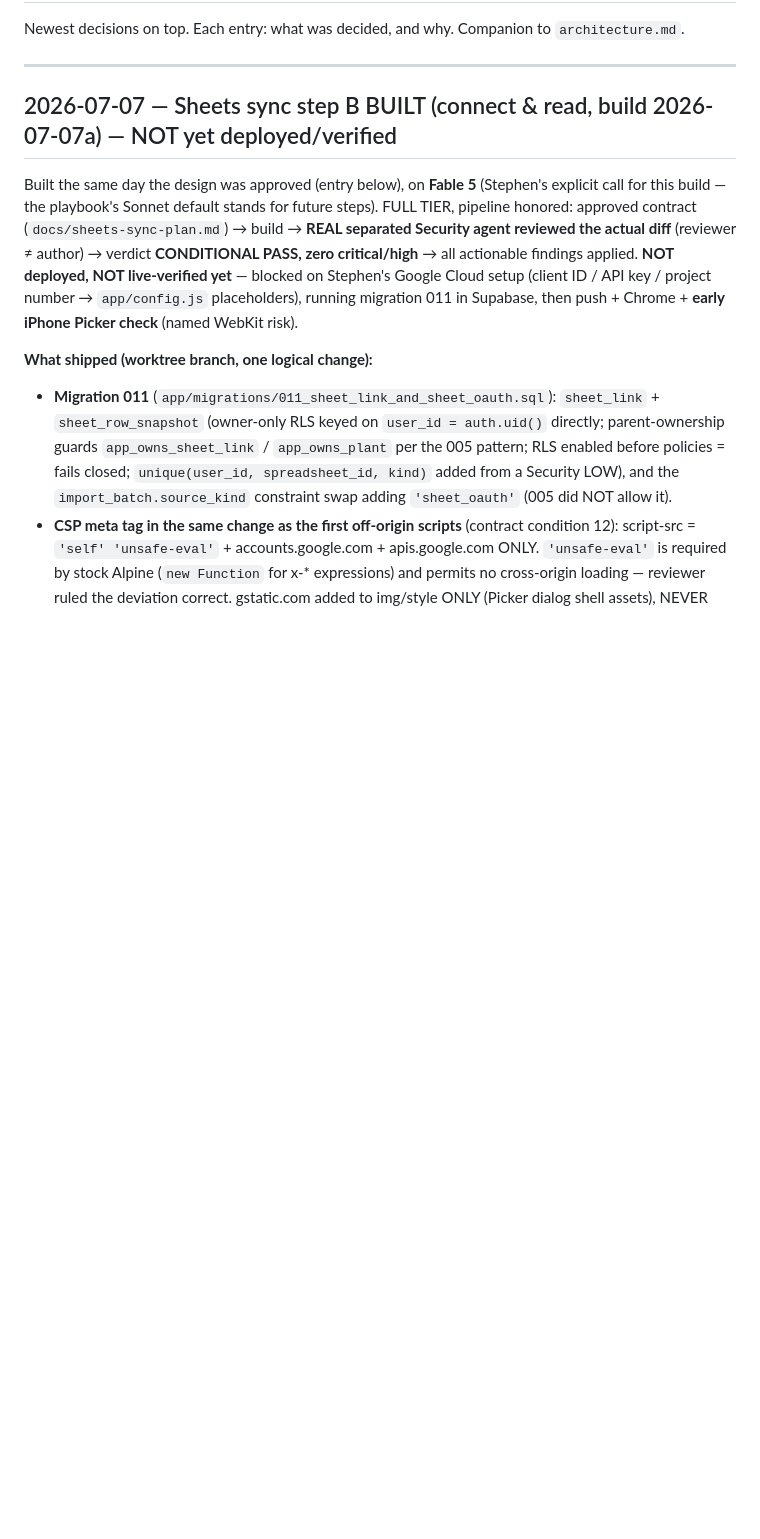
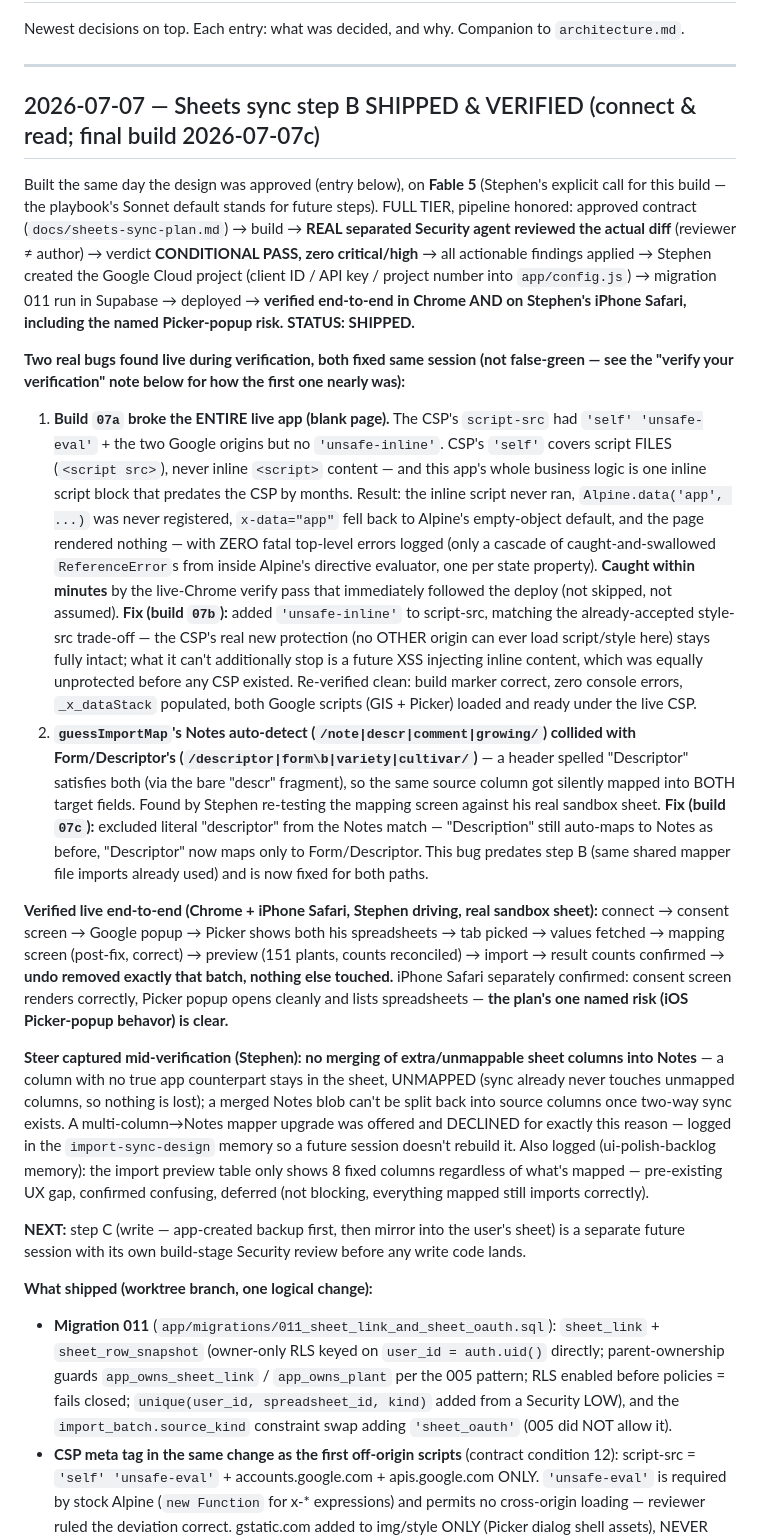
Before and after one commit to stephend7/plant-collector, a Markdown page: decisions.md, the part around the change. GitHub-like rendering; blank space fills up the shorter version.

Commit message:
docs(sync): record Sheets sync step B verification outcome — SHIPPED
Chrome + iPhone Safari verification complete (Stephen driving, real
sandbox sheet): connect through import through undo confirmed correct
end to end; the plan's one named risk (iOS Google-Picker popup
behavior) is clear. Documents the two real bugs found live and fixed
during this session's verification pass (CSP blank-page in build 07a,
Notes/Form-Descriptor mapping collision in 07c) and the "never merge
unmappable sheet columns into Notes" steer Stephen locked mid-session.

Co-Authored-By: Claude Fable 5 <noreply@anthropic.com>

```diff
--- a/decisions.md
+++ b/decisions.md
@@ -4,15 +4,61 @@ Newest decisions on top. Each entry: what was decided, and why. Companion to `ar
 
 ---
 
-## 2026-07-07 — Sheets sync step B BUILT (connect & read, build 2026-07-07a) — NOT yet deployed/verified
+## 2026-07-07 — Sheets sync step B SHIPPED & VERIFIED (connect & read; final build 2026-07-07c)
 
 Built the same day the design was approved (entry below), on **Fable 5** (Stephen's explicit call
 for this build — the playbook's Sonnet default stands for future steps). FULL TIER, pipeline
 honored: approved contract (`docs/sheets-sync-plan.md`) → build → **REAL separated Security agent
 reviewed the actual diff** (reviewer ≠ author) → verdict **CONDITIONAL PASS, zero critical/high**
-→ all actionable findings applied. **NOT deployed, NOT live-verified yet** — blocked on Stephen's
-Google Cloud setup (client ID / API key / project number → `app/config.js` placeholders), running
-migration 011 in Supabase, then push + Chrome + **early iPhone Picker check** (named WebKit risk).
+→ all actionable findings applied → Stephen created the Google Cloud project (client ID / API key
+/ project number into `app/config.js`) → migration 011 run in Supabase → deployed → **verified
+end-to-end in Chrome AND on Stephen's iPhone Safari, including the named Picker-popup risk.**
+**STATUS: SHIPPED.**
+
+**Two real bugs found live during verification, both fixed same session (not false-green — see
+the "verify your verification" note below for how the first one nearly was):**
+
+1. **Build `07a` broke the ENTIRE live app (blank page).** The CSP's `script-src` had `'self'
+   'unsafe-eval'` + the two Google origins but no `'unsafe-inline'`. CSP's `'self'` covers script
+   FILES (`<script src>`), never inline `<script>` content — and this app's whole business logic
+   is one inline script block that predates the CSP by months. Result: the inline script never
+   ran, `Alpine.data('app', ...)` was never registered, `x-data="app"` fell back to Alpine's
+   empty-object default, and the page rendered nothing — with ZERO fatal top-level errors logged
+   (only a cascade of caught-and-swallowed `ReferenceError`s from inside Alpine's directive
+   evaluator, one per state property). **Caught within minutes** by the live-Chrome verify pass
+   that immediately followed the deploy (not skipped, not assumed). **Fix (build `07b`):** added
+   `'unsafe-inline'` to script-src, matching the already-accepted style-src trade-off — the CSP's
+   real new protection (no OTHER origin can ever load script/style here) stays fully intact; what
+   it can't additionally stop is a future XSS injecting inline content, which was equally
+   unprotected before any CSP existed. Re-verified clean: build marker correct, zero console
+   errors, `_x_dataStack` populated, both Google scripts (GIS + Picker) loaded and ready under the
+   live CSP.
+2. **`guessImportMap`'s Notes auto-detect (`/note|descr|comment|growing/`) collided with
+   Form/Descriptor's (`/descriptor|form\b|variety|cultivar/`)** — a header spelled "Descriptor"
+   satisfies both (via the bare "descr" fragment), so the same source column got silently mapped
+   into BOTH target fields. Found by Stephen re-testing the mapping screen against his real sandbox
+   sheet. **Fix (build `07c`):** excluded literal "descriptor" from the Notes match — "Description"
+   still auto-maps to Notes as before, "Descriptor" now maps only to Form/Descriptor. This bug
+   predates step B (same shared mapper file imports already used) and is now fixed for both paths.
+
+**Verified live end-to-end (Chrome + iPhone Safari, Stephen driving, real sandbox sheet):**
+connect → consent screen → Google popup → Picker shows both his spreadsheets → tab picked → values
+fetched → mapping screen (post-fix, correct) → preview (151 plants, counts reconciled) → import →
+result counts confirmed → **undo removed exactly that batch, nothing else touched.** iPhone Safari
+separately confirmed: consent screen renders correctly, Picker popup opens cleanly and lists
+spreadsheets — **the plan's one named risk (iOS Picker-popup behavor) is clear.**
+
+**Steer captured mid-verification (Stephen): no merging of extra/unmappable sheet columns into
+Notes** — a column with no true app counterpart stays in the sheet, UNMAPPED (sync already never
+touches unmapped columns, so nothing is lost); a merged Notes blob can't be split back into source
+columns once two-way sync exists. A multi-column→Notes mapper upgrade was offered and DECLINED for
+exactly this reason — logged in the `import-sync-design` memory so a future session doesn't
+rebuild it. Also logged (ui-polish-backlog memory): the import preview table only shows 8 fixed
+columns regardless of what's mapped — pre-existing UX gap, confirmed confusing, deferred (not
+blocking, everything mapped still imports correctly).
+
+**NEXT:** step C (write — app-created backup first, then mirror into the user's sheet) is a
+separate future session with its own build-stage Security review before any write code lands.
 
 **What shipped (worktree branch, one logical change):**
 - **Migration 011** (`app/migrations/011_sheet_link_and_sheet_oauth.sql`): `sheet_link` +
```
